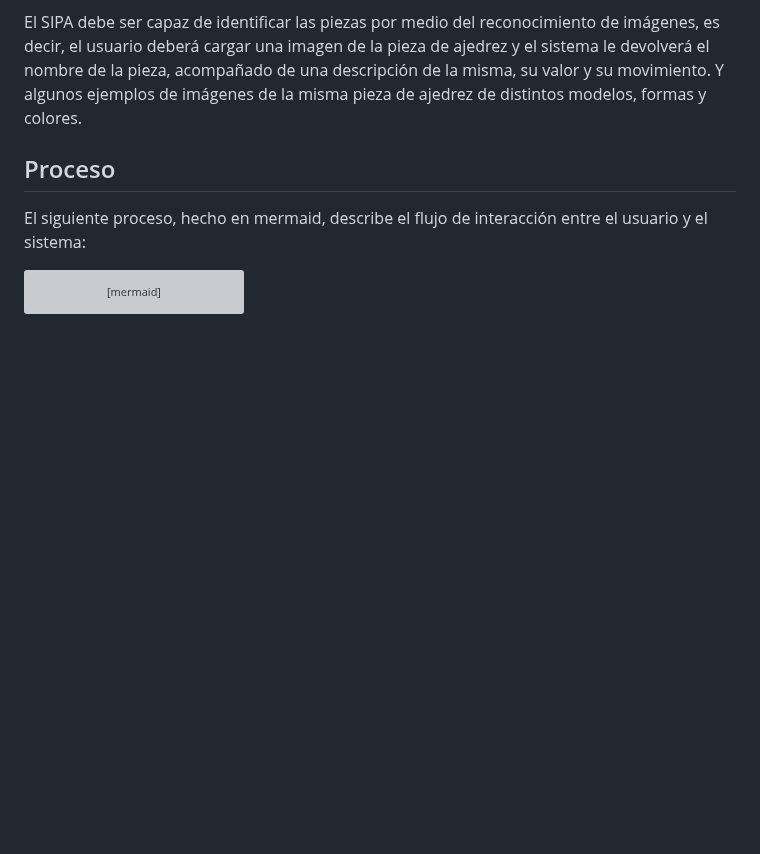
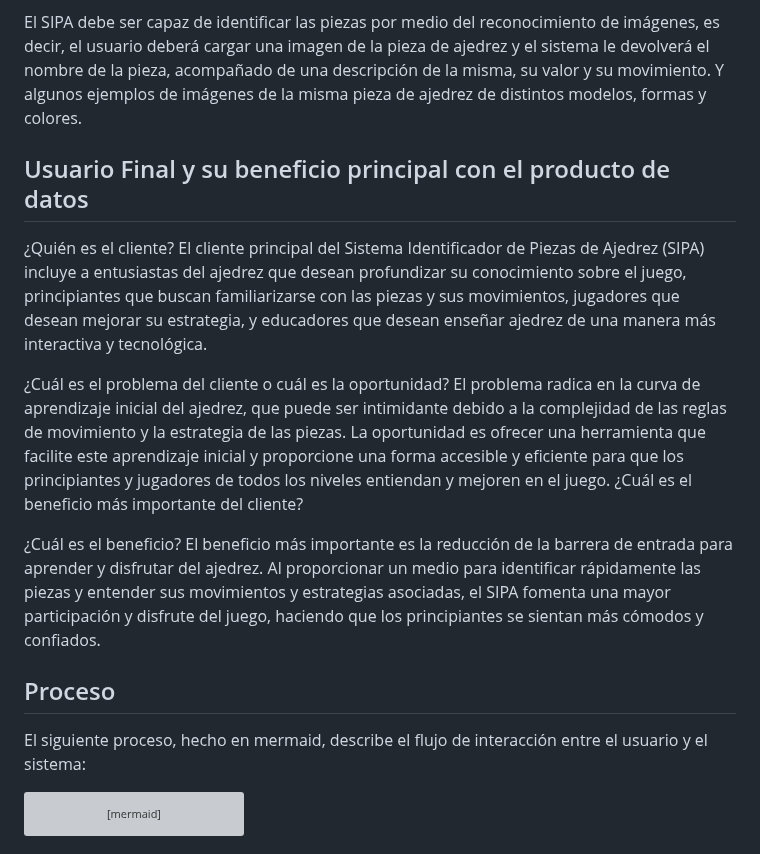
Before and after one commit to RaRdEvA/sipa, a Markdown page: README.md, the part around the change. GitHub-like rendering; blank space fills up the shorter version; grey boxes are pictures that could not be loaded.

Commit message:
Update README.md
actualizcion readme

```diff
--- a/README.md
+++ b/README.md
@@ -67,6 +67,19 @@ Las piezas de ajedrez que se pueden identificar son las siguientes:
 - Peón
 
 El SIPA debe ser capaz de identificar las piezas por medio del reconocimiento de imágenes, es decir, el usuario deberá cargar una imagen de la pieza de ajedrez y el sistema le devolverá el nombre de la pieza, acompañado de una descripción de la misma, su valor y su movimiento. Y algunos ejemplos de imágenes de la misma pieza de ajedrez de distintos modelos, formas y colores.
+
+## Usuario Final y su beneficio principal con el producto de datos
+
+¿Quién es el cliente?
+El cliente principal del Sistema Identificador de Piezas de Ajedrez (SIPA) incluye a entusiastas del ajedrez que desean profundizar su conocimiento sobre el juego, principiantes que buscan familiarizarse con las piezas y sus movimientos, jugadores que desean mejorar su estrategia, y educadores que desean enseñar ajedrez de una manera más interactiva y tecnológica.
+
+¿Cuál es el problema del cliente o cuál es la oportunidad?
+El problema radica en la curva de aprendizaje inicial del ajedrez, que puede ser intimidante debido a la complejidad de las reglas de movimiento y la estrategia de las piezas. La oportunidad es ofrecer una herramienta que facilite este aprendizaje inicial y proporcione una forma accesible y eficiente para que los principiantes y jugadores de todos los niveles entiendan y mejoren en el juego.
+¿Cuál es el beneficio más importante del cliente?
+
+¿Cuál es el beneficio?
+El beneficio más importante es la reducción de la barrera de entrada para aprender y disfrutar del ajedrez. Al proporcionar un medio para identificar rápidamente las piezas y entender sus movimientos y estrategias asociadas, el SIPA fomenta una mayor participación y disfrute del juego, haciendo que los principiantes se sientan más cómodos y confiados.
+
 
 ## Proceso
 
```
